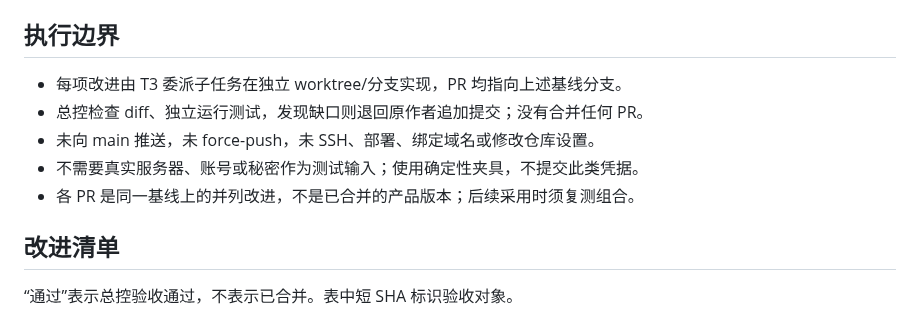
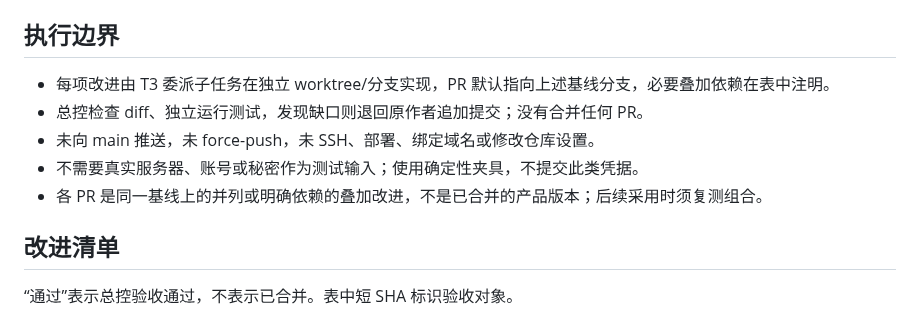
Before and after one commit to raydocs/ipd, a Markdown page: docs/ROADMAP-STATUS.md, the part around one of its changes. Rendered like a GitHub page.

```diff
--- a/docs/ROADMAP-STATUS.md
+++ b/docs/ROADMAP-STATUS.md
@@ -6,11 +6,11 @@
 
 ## 执行边界
 
-- 每项改进由 T3 委派子任务在独立 worktree/分支实现，PR 均指向上述基线分支。
+- 每项改进由 T3 委派子任务在独立 worktree/分支实现，PR 默认指向上述基线分支，必要叠加依赖在表中注明。
 - 总控检查 diff、独立运行测试，发现缺口则退回原作者追加提交；没有合并任何 PR。
 - 未向 main 推送，未 force-push，未 SSH、部署、绑定域名或修改仓库设置。
 - 不需要真实服务器、账号或秘密作为测试输入；使用确定性夹具，不提交此类凭据。
-- 各 PR 是同一基线上的并列改进，不是已合并的产品版本；后续采用时须复测组合。
+- 各 PR 是同一基线上的并列或明确依赖的叠加改进，不是已合并的产品版本；后续采用时须复测组合。
 
 ## 改进清单
 
```
Also changed, not shown: other parts of docs/ROADMAP-STATUS.md (+36 -3 lines).
